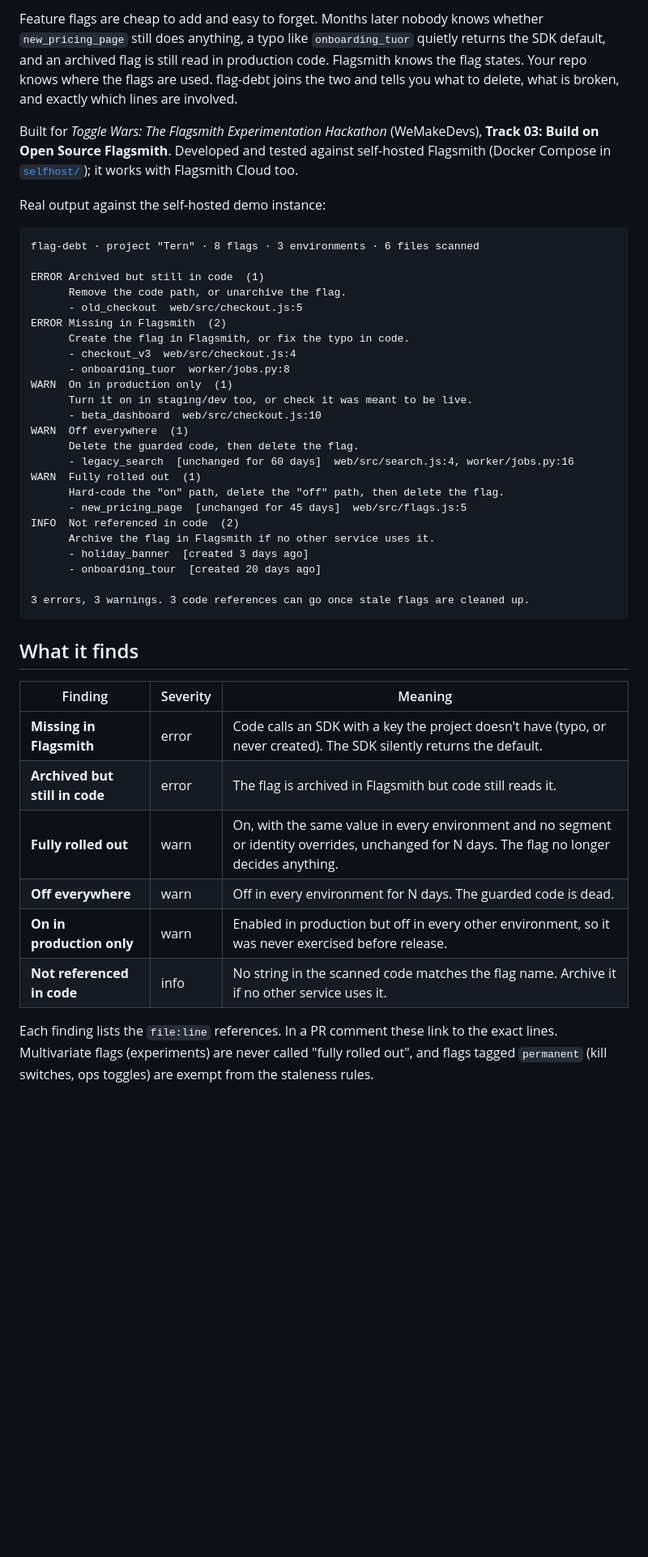
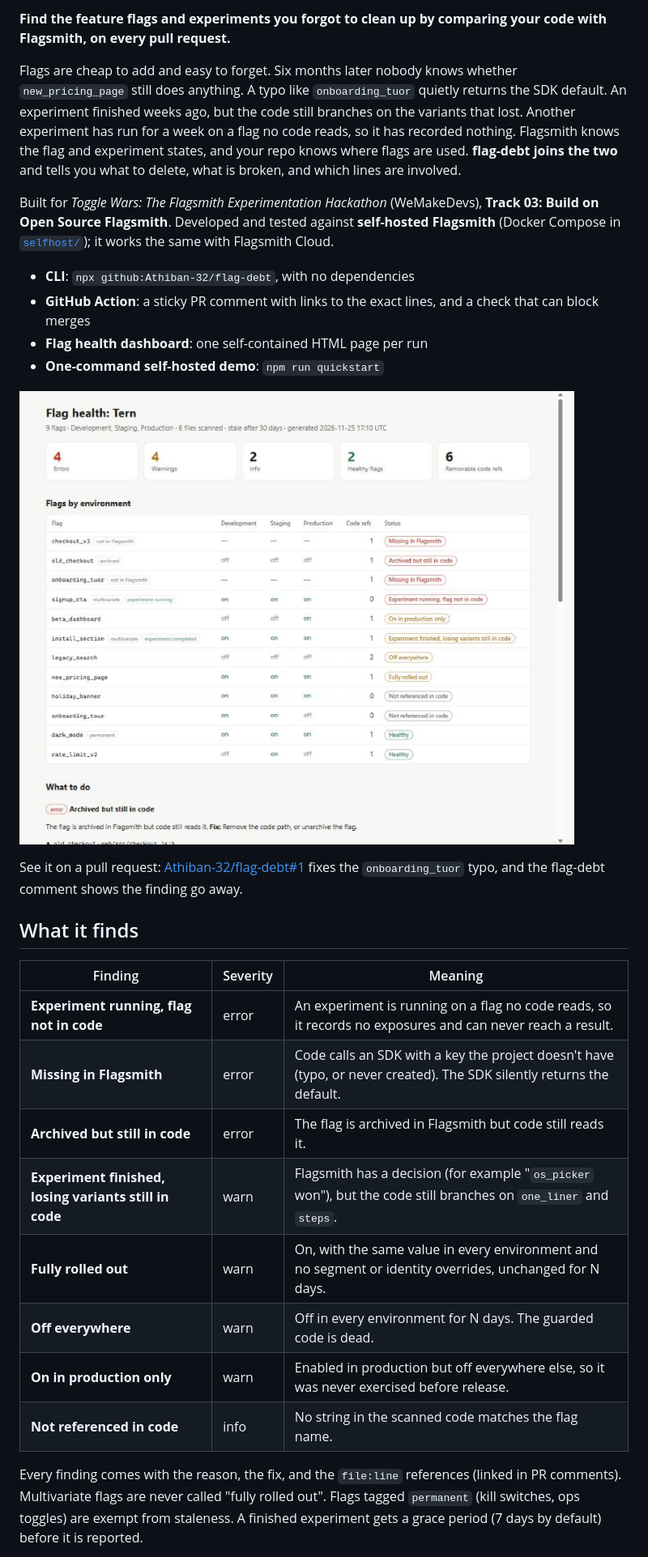
Before and after one commit to Athiban-32/flag-debt, a Markdown page: README.md, the part around one of its changes. Shown at 81% size. Rendered like a GitHub page; pictures changed too: docs/dashboard.jpg (added); blank space fills up the shorter version.

````diff
--- a/README.md
+++ b/README.md
@@ -4,55 +4,43 @@
 
-Feature flags are cheap to add and easy to forget. Months later nobody knows whether
-`new_pricing_page` still does anything, a typo like `onboarding_tuor` quietly returns the
-SDK default, and an archived flag is still read in production code. Flagsmith knows the
-flag states. Your repo knows where the flags are used. flag-debt joins the two and tells
-you what to delete, what is broken, and exactly which lines are involved.
+**Find the feature flags and experiments you forgot to clean up by comparing your code with Flagsmith, on every pull request.**
 
-Built for *Toggle Wars: The Flagsmith Experimentation Hackathon* (WeMakeDevs),
-**Track 03: Build on Open Source Flagsmith**. Developed and tested against self-hosted
-Flagsmith (Docker Compose in [`selfhost/`](selfhost/)); it works with Flagsmith Cloud too.
+Flags are cheap to add and easy to forget. Six months later nobody knows whether
+`new_pricing_page` still does anything. A typo like `onboarding_tuor` quietly returns the SDK
+default. An experiment finished weeks ago, but the code still branches on the variants that
+lost. Another experiment has run for a week on a flag no code reads, so it has recorded
+nothing. Flagsmith knows the flag and experiment states, and your repo knows where flags are
+used. **flag-debt joins the two** and tells you what to delete, what is broken, and which
+lines are involved.
 
-Real output against the self-hosted demo instance:
+Built for *Toggle Wars: The Flagsmith Experimentation Hackathon* (WeMakeDevs), **Track 03:
+Build on Open Source Flagsmith**. Developed and tested against **self-hosted Flagsmith**
+(Docker Compose in [`selfhost/`](selfhost/)); it works the same with Flagsmith Cloud.
 
-```
-flag-debt · project "Tern" · 8 flags · 3 environments · 6 files scanned
+- **CLI**: `npx github:Athiban-32/flag-debt`, with no dependencies
+- **GitHub Action**: a sticky PR comment with links to the exact lines, and a check that can block merges
+- **Flag health dashboard**: one self-contained HTML page per run
+- **One-command self-hosted demo**: `npm run quickstart`
 
-ERROR Archived but still in code  (1)
-      Remove the code path, or unarchive the flag.
-      - old_checkout  web/src/checkout.js:5
-ERROR Missing in Flagsmith  (2)
-      Create the flag in Flagsmith, or fix the typo in code.
-      - checkout_v3  web/src/checkout.js:4
-      - onboarding_tuor  worker/jobs.py:8
-WARN  On in production only  (1)
-      Turn it on in staging/dev too, or check it was meant to be live.
-      - beta_dashboard  web/src/checkout.js:10
-WARN  Off everywhere  (1)
-      Delete the guarded code, then delete the flag.
-      - legacy_search  [unchanged for 60 days]  web/src/search.js:4, worker/jobs.py:16
-WARN  Fully rolled out  (1)
-      Hard-code the "on" path, delete the "off" path, then delete the flag.
-      - new_pricing_page  [unchanged for 45 days]  web/src/flags.js:5
-INFO  Not referenced in code  (2)
-      Archive the flag in Flagsmith if no other service uses it.
-      - holiday_banner  [created 3 days ago]
-      - onboarding_tour  [created 20 days ago]
+![Flag health dashboard](docs/dashboard.jpg)
 
-3 errors, 3 warnings. 3 code references can go once stale flags are cleaned up.
-```
+See it on a pull request: [Athiban-32/flag-debt#1](https://github.com/Athiban-32/flag-debt/pull/1)
+fixes the `onboarding_tuor` typo, and the flag-debt comment shows the finding go away.
 
 ## What it finds
 
 | Finding | Severity | Meaning |
 |---|---|---|
+| **Experiment running, flag not in code** | error | An experiment is running on a flag no code reads, so it records no exposures and can never reach a result. |
 | **Missing in Flagsmith** | error | Code calls an SDK with a key the project doesn't have (typo, or never created). The SDK silently returns the default. |
 | **Archived but still in code** | error | The flag is archived in Flagsmith but code still reads it. |
-| **Fully rolled out** | warn | On, with the same value in every environment and no segment or identity overrides, unchanged for N days. The flag no longer decides anything. |
+| **Experiment finished, losing variants still in code** | warn | Flagsmith has a decision (for example "`os_picker` won"), but the code still branches on `one_liner` and `steps`. |
+| **Fully rolled out** | warn | On, with the same value in every environment and no segment or identity overrides, unchanged for N days. |
 | **Off everywhere** | warn | Off in every environment for N days. The guarded code is dead. |
-| **On in production only** | warn | Enabled in production but off in every other environment, so it was never exercised before release. |
-| **Not referenced in code** | info | No string in the scanned code matches the flag name. Archive it if no other service uses it. |
+| **On in production only** | warn | Enabled in production but off everywhere else, so it was never exercised before release. |
+| **Not referenced in code** | info | No string in the scanned code matches the flag name. |
 
-Each finding lists the `file:line` references. In a PR comment these link to the exact
-lines. Multivariate flags (experiments) are never called "fully rolled out", and flags
-tagged `permanent` (kill switches, ops toggles) are exempt from the staleness rules.
+Every finding comes with the reason, the fix, and the `file:line` references (linked in PR
+comments). Multivariate flags are never called "fully rolled out". Flags tagged `permanent`
+(kill switches, ops toggles) are exempt from staleness. A finished experiment gets a grace
+period (7 days by default) before it is reported.
 
````
Also changed, not shown: other parts of README.md (+90 -35 lines), example/README.md (+2 -1 lines), 14 other files.
